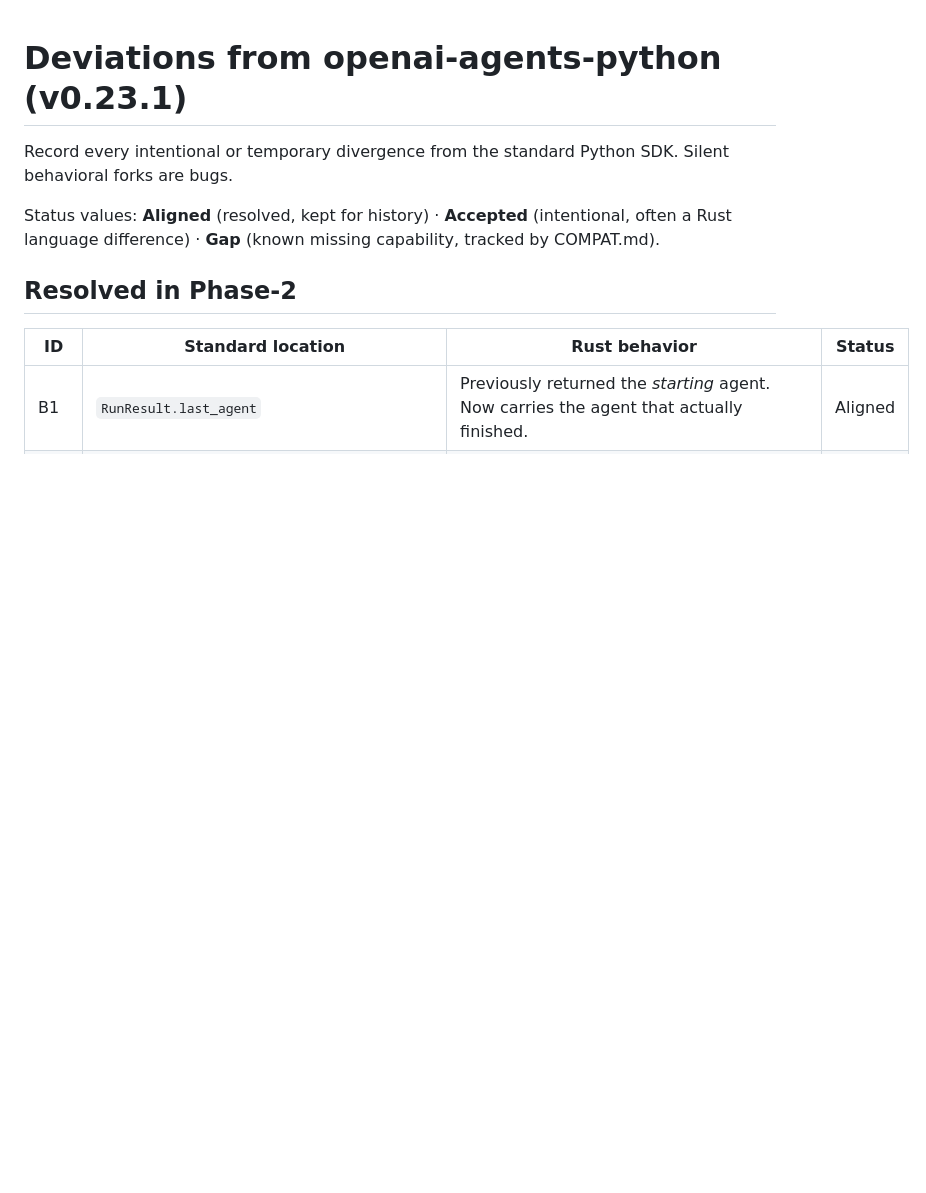
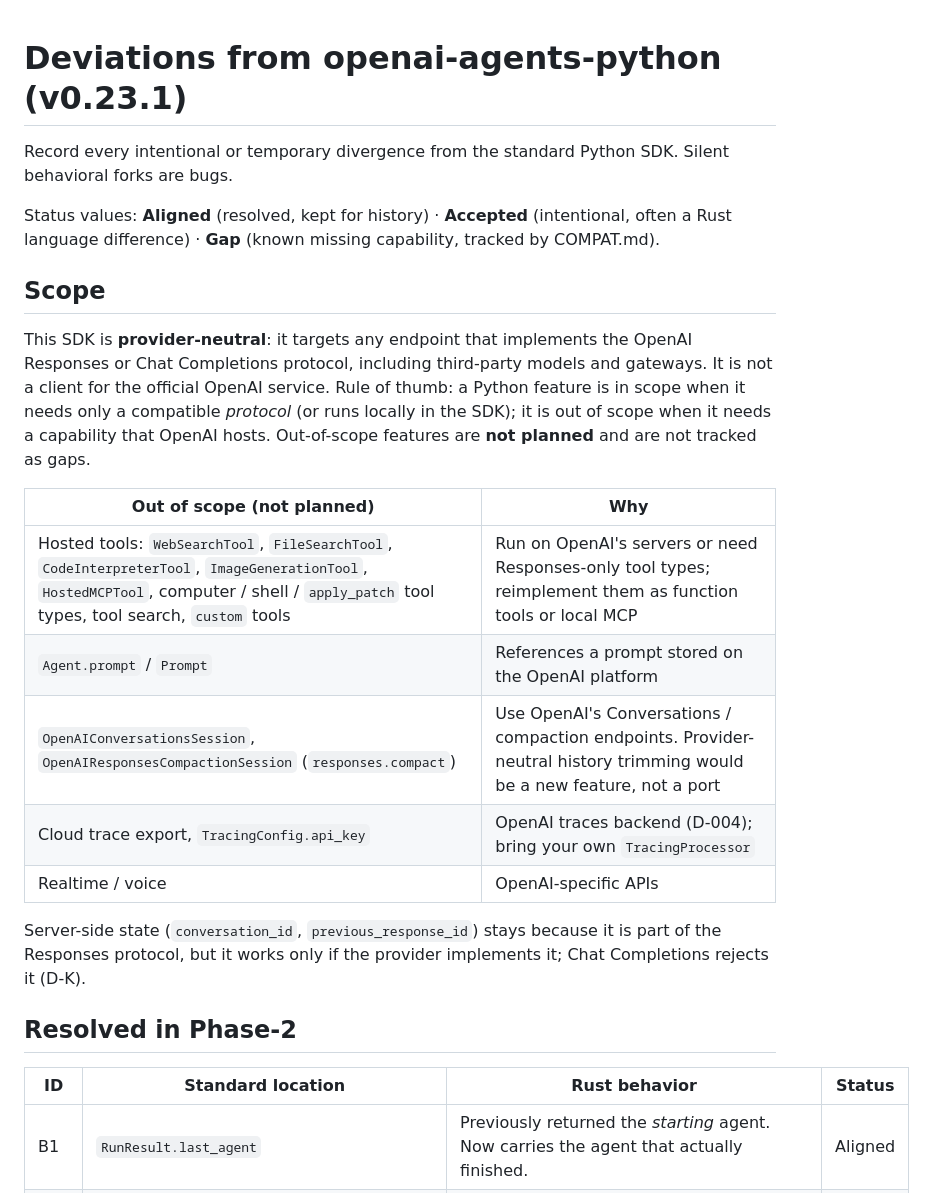
Before and after one commit to charleslyh/openai-agents-rs, a Markdown page: docs/DEVIATIONS.md, the part around one of its changes. Rendered like a GitHub page; blank space fills up the shorter version.

```diff
--- a/docs/DEVIATIONS.md
+++ b/docs/DEVIATIONS.md
@@ -5,6 +5,26 @@ Silent behavioral forks are bugs.
 
 Status values: **Aligned** (resolved, kept for history) · **Accepted** (intentional, often a
 Rust language difference) · **Gap** (known missing capability, tracked by COMPAT.md).
+
+## Scope
+
+This SDK is **provider-neutral**: it targets any endpoint that implements the OpenAI Responses or
+Chat Completions protocol, including third-party models and gateways. It is not a client for the
+official OpenAI service. Rule of thumb: a Python feature is in scope when it needs only a
+compatible *protocol* (or runs locally in the SDK); it is out of scope when it needs a capability
+that OpenAI hosts. Out-of-scope features are **not planned** and are not tracked as gaps.
+
+| Out of scope (not planned) | Why |
+|----------------------------|-----|
+| Hosted tools: `WebSearchTool`, `FileSearchTool`, `CodeInterpreterTool`, `ImageGenerationTool`, `HostedMCPTool`, computer / shell / `apply_patch` tool types, tool search, `custom` tools | Run on OpenAI's servers or need Responses-only tool types; reimplement them as function tools or local MCP |
+| `Agent.prompt` / `Prompt` | References a prompt stored on the OpenAI platform |
+| `OpenAIConversationsSession`, `OpenAIResponsesCompactionSession` (`responses.compact`) | Use OpenAI's Conversations / compaction endpoints. Provider-neutral history trimming would be a new feature, not a port |
+| Cloud trace export, `TracingConfig.api_key` | OpenAI traces backend (D-004); bring your own `TracingProcessor` |
+| Realtime / voice | OpenAI-specific APIs |
+
+Server-side state (`conversation_id`, `previous_response_id`) stays because it is part of the
+Responses protocol, but it works only if the provider implements it; Chat Completions rejects it
+(D-K).
 
 ## Resolved in Phase-2
 
```
Also changed, not shown: other parts of docs/DEVIATIONS.md (+1 -1 lines), README.md (+16 -2 lines), docs/COMPAT.md (+4 -2 lines).
